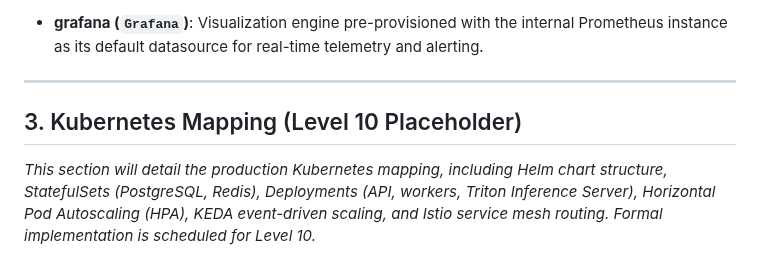
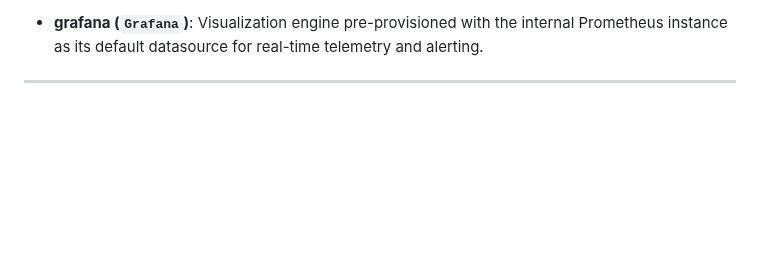
Before and after one commit to adithya-313/PROJECT--ashFALL, a Markdown page: SYSTEM_DESIGN.md, the part around the change. GitHub-like rendering; blank space fills up the shorter version.

Commit message:
docs(design): remove obsolete Level 10 Kubernetes placeholder

```diff
--- a/SYSTEM_DESIGN.md
+++ b/SYSTEM_DESIGN.md
@@ -84,7 +84,3 @@ graph TD
   Visualization engine pre-provisioned with the internal Prometheus instance as its default datasource for real-time telemetry and alerting.
 
 ---
-
-## 3. Kubernetes Mapping (Level 10 Placeholder)
-
-*This section will detail the production Kubernetes mapping, including Helm chart structure, StatefulSets (PostgreSQL, Redis), Deployments (API, workers, Triton Inference Server), Horizontal Pod Autoscaling (HPA), KEDA event-driven scaling, and Istio service mesh routing. Formal implementation is scheduled for Level 10.*
```
